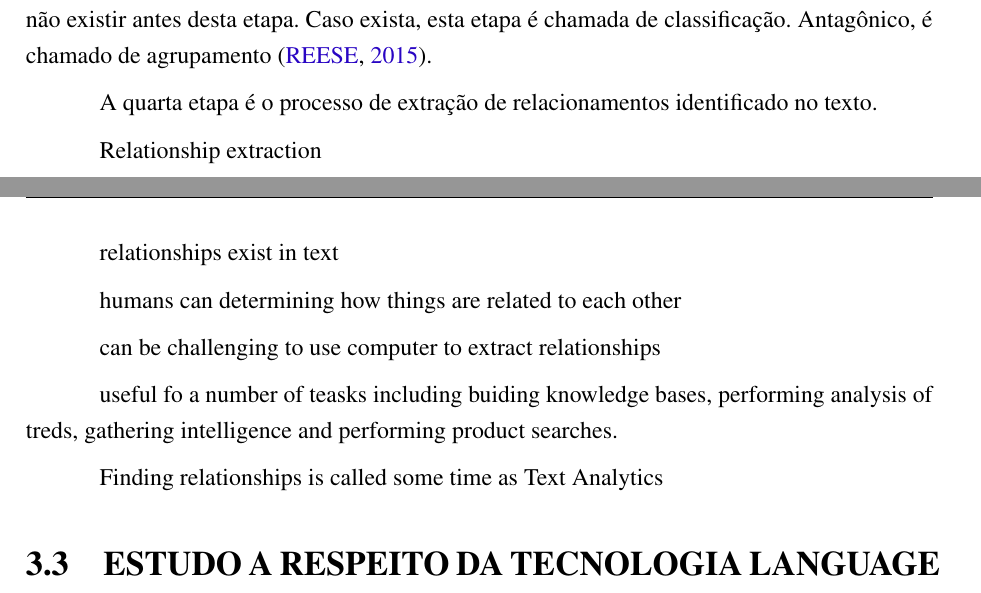
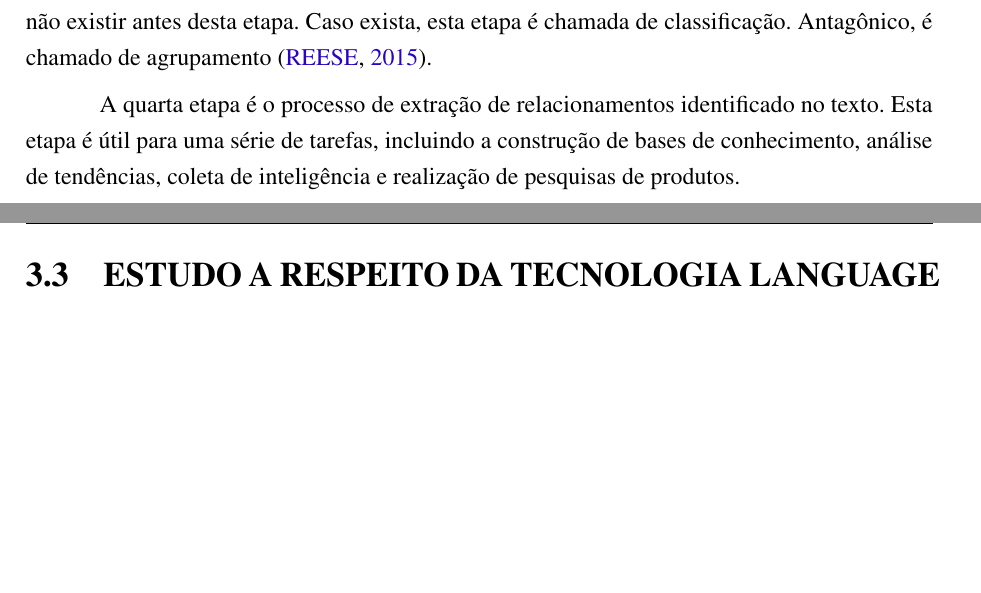
Before and after one commit to nitaicharan/TCC, a LaTeX thesis (Modelo AbnTex2/TCC.tex, which reads Modelo AbnTex2/textuais/capitulo2/ia.tex): two parts of pages 20 and 21 of 23, joined at a grey line, cut so that both start at the same text, the shorter picture padded with empty space. Compiled offline with pdfLaTeX.

Commit message:
Update dom mai 19 13:27:52 -03 2019

```diff
--- a/Modelo AbnTex2/textuais/capitulo2/ia.tex
+++ b/Modelo AbnTex2/textuais/capitulo2/ia.tex
@@ -10,16 +10,4 @@ A segunda etapa é dedicada a detecção de sentenças utilizando unidades criad
 
 A terceira é o processo de classificada cada palavra e documentos que consiste na rotulação destas informações encontradas no texto. No processo de rotulação, o rótulo pode ou não existir antes desta etapa. Caso exista, esta etapa é chamada de classificação. Antagônico, é chamado de agrupamento \cite{Reese:2015}.
 
-A quarta etapa é o processo de extração de relacionamentos identificado no texto.
-
-Relationship extraction
-
-relationships exist in text
-
-humans can determining how things are related to each other
-
-can be challenging to use computer to extract relationships
-
-useful fo a number of teasks including buiding knowledge bases, performing analysis of treds, gathering intelligence and performing product searches.
-
-Finding relationships is called some time as Text Analytics
+A quarta etapa é o processo de extração de relacionamentos identificado no texto. Esta etapa é útil para uma série de tarefas, incluindo a construção de bases de conhecimento, análise de tendências, coleta de inteligência e realização de pesquisas de produtos.
```
Also changed, not shown: Modelo AbnTex2/TCC.pdf, 3 other files.
